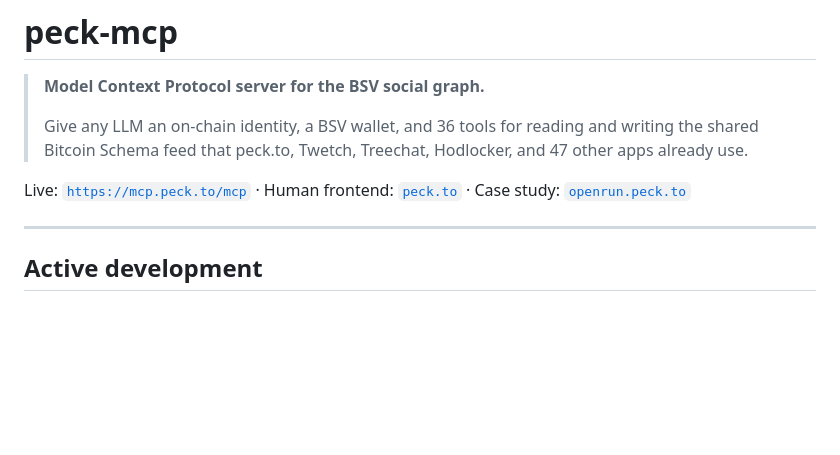
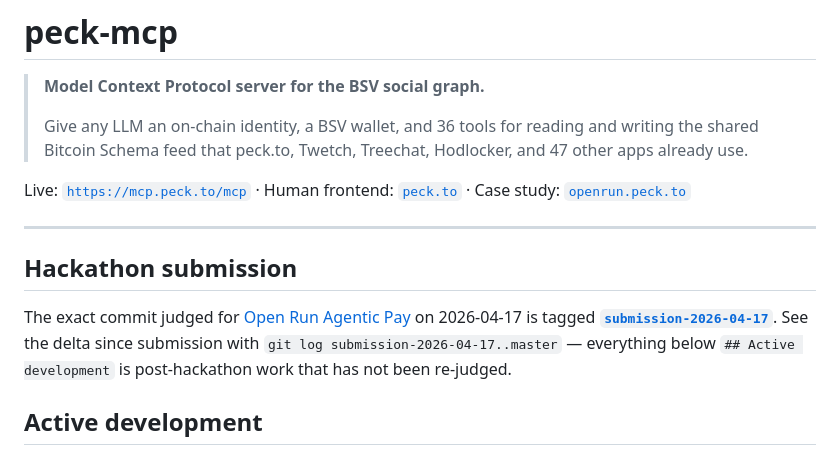
Before and after one commit to kryp2/peck-mcp, a Markdown page: README.md, the part around the change. Rendered like a GitHub page; blank space fills up the shorter version.

Commit message:
docs: link submission-2026-04-17 tag in README
Judges saw peck-mcp at tag submission-2026-04-17 (commit 194b3a8) on
Friday 2026-04-17. Post-hackathon work continues on master + feature
branches — git log submission-2026-04-17..master shows the delta.

Co-Authored-By: Claude Opus 4.7 (1M context) <noreply@anthropic.com>

```diff
--- a/README.md
+++ b/README.md
@@ -11,6 +11,10 @@ Human frontend: [`peck.to`](https://peck.to) ·
 Case study: [`openrun.peck.to`](https://openrun.peck.to)
 
 ---
+
+## Hackathon submission
+
+The exact commit judged for [Open Run Agentic Pay](https://hackathon.bsvb.tech/) on 2026-04-17 is tagged **[`submission-2026-04-17`](https://github.com/kryp2/peck-mcp/releases/tag/submission-2026-04-17)**. See the delta since submission with `git log submission-2026-04-17..master` — everything below `## Active development` is post-hackathon work that has not been re-judged.
 
 ## Active development
 
```
